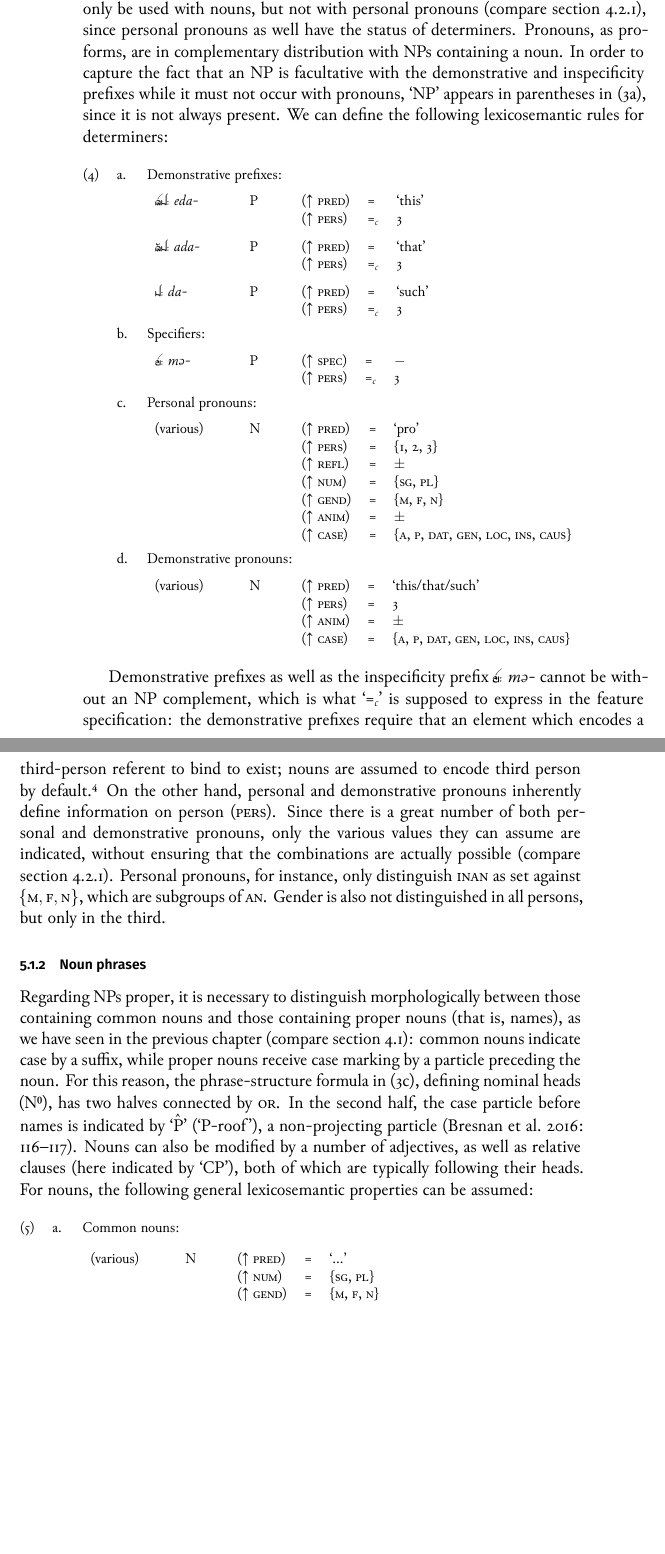
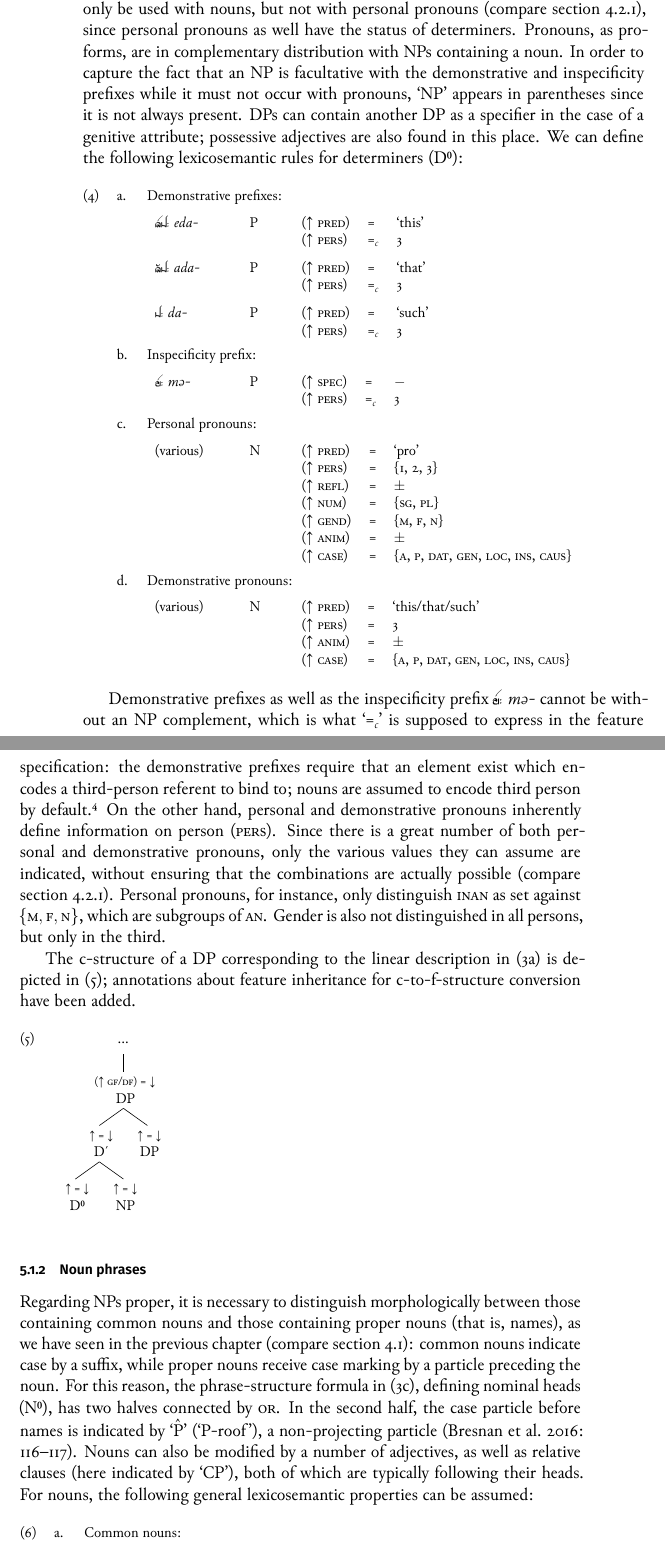
Before and after one commit to carbeck/ayerigrammar, a LaTeX thesis (grammar.tex, which reads chapters/syntax.tex): two parts of pages 220 and 221 of 232, joined at a grey line, cut so that both start at the same text, the shorter picture padded with empty space. The pictures show the PDF file grammar.pdf that the author committed with the source.

Commit message:
Forgot about genitive attributes

```diff
--- a/chapters/syntax.tex
+++ b/chapters/syntax.tex
@@ -195,9 +196,10 @@ These prefixes can only be used with nouns, but not with personal pronouns
 status of determiners. Pronouns, as pro-forms, are in complementary
 distribution with NPs containing a noun. In order to capture the fact that an
 NP is facultative with the demonstrative and inspecificity prefixes while it
-must not occur with pronouns, `NP' appears in parentheses in (\ref{ex:dpdef}),
-since it is not always present. We can define the following lexicosemantic
-rules for determiners:
+must not occur with pronouns, `NP' appears in parentheses since it is not
+always present. DPs can contain another DP as a specifier in the case of a
+genitive attribute; possessive adjectives are also found in this place. We can
+define the following lexicosemantic rules for determiners (\xhead{D}):
 
 \pex
 \a Demonstrative prefixes:\medskip
@@ -283,20 +285,10 @@ rules for determiners:
 				\Loc{}, \Ins{}, \Caus{}\} \\
 		\end{tabular}
 	\end{tabu}
+
 \xe
 
 Demonstrative prefixes as well as the inspecificity prefix \rayr{me/}{mə-}
 cannot be without an NP complement, which is what `\req{}' is supposed to
 express in the feature specification: the demonstrative prefixes require that
-an element which encodes a third-person referent to bind to exist; nouns are
-assumed to encode third person by default.\footnote{A simple `=' \emph{defines}
-a value; a subscript `c' indicates that the morpheme \emph{requires} that this
-value be present. Thus `\req{}' expresses a \fw{constraining} equation
-\citep[59--61]{bresnan2016}.} On the other hand, personal and demonstrative
-pronouns inherently define information on person (\Pers{}). Since there is a
-great number of both personal and demonstrative pronouns, only the various
-values they can assume are indicated, without ensuring that the combinations are
-actually possible (compare \autoref{subsec:perspro}). Personal pronouns, for
-instance, only distinguish \Inan{} as set against $\{\M{}, \F{}, \N{}\}$, which
-are subgroups of \An{}. Gender is also not distinguished in all persons, but
-only in the third.
+an element exist which encodes a third-person referent to bind to; nouns
@@ -302,0 +299 @@ only in the third.
+personal and demonstrative pronouns inherently define information on person
@@ -302,0 +307,7 @@ only in the third.
+The c-structure of a DP corresponding to the linear description in
+(\ref{ex:dpdef}) is depicted in (\ref{ex:dfcstruct}); annotations about feature
+inheritance for c-to-f-structure conversion have been added.
+
+\ex\label{ex:dfcstruct}
+\begin{forest}
+[\ldots
@@ -303,3 +323,4 @@ only in the third.
+\xe
 
 \subsection{Noun phrases}
 
```
Also changed, not shown: chapters/phonology.tex (+3 -3 lines), chapters/writing.tex (+2 -2 lines), grammar.pdf, chapters/syntax.tex (38 more changed lines).
